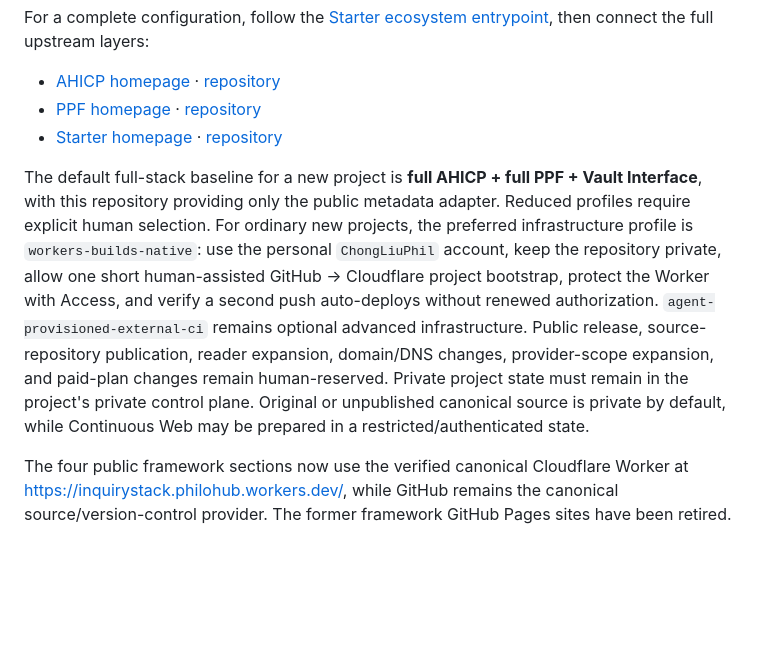
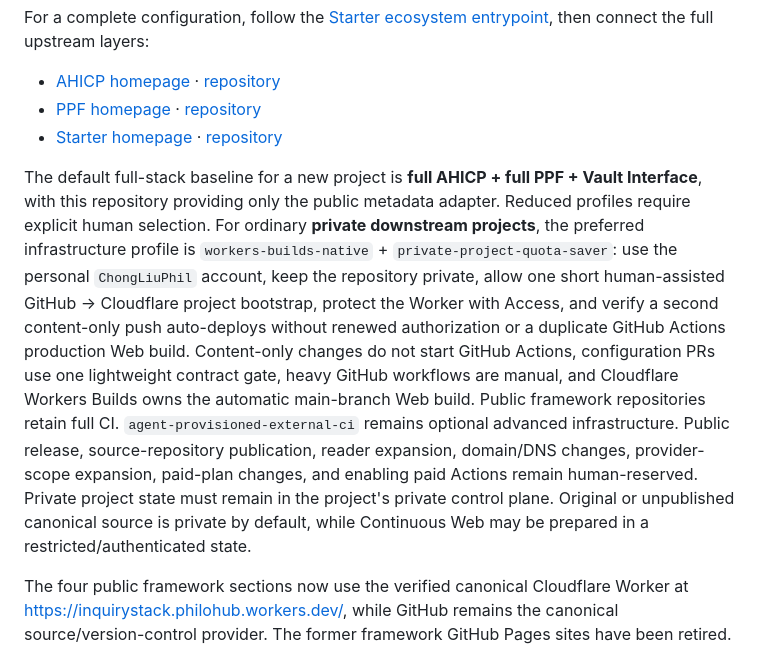
Before and after one commit to ChongLiuPhil/Vault-interface, a Markdown page: docs/ECOSYSTEM.md, the part around the change. GitHub-like rendering; blank space fills up the shorter version.

Commit message:
docs: expose Vault private-project quota-saver default

```diff
--- a/docs/ECOSYSTEM.md
+++ b/docs/ECOSYSTEM.md
@@ -10,7 +10,7 @@ For a complete configuration, follow the [Starter ecosystem entrypoint](https://
 - [PPF homepage](https://inquirystack.philohub.workers.dev/ppf/) · [repository](https://github.com/ChongLiuPhil/Personal-Publishing-Framework)
 - [Starter homepage](https://inquirystack.philohub.workers.dev/starter/) · [repository](https://github.com/ChongLiuPhil/Inquiry-Publishing-Project-Starter)
 
-The default full-stack baseline for a new project is **full AHICP + full PPF + Vault Interface**, with this repository providing only the public metadata adapter. Reduced profiles require explicit human selection. For ordinary new projects, the preferred infrastructure profile is `workers-builds-native`: use the personal `ChongLiuPhil` account, keep the repository private, allow one short human-assisted GitHub → Cloudflare project bootstrap, protect the Worker with Access, and verify a second push auto-deploys without renewed authorization. `agent-provisioned-external-ci` remains optional advanced infrastructure. Public release, source-repository publication, reader expansion, domain/DNS changes, provider-scope expansion, and paid-plan changes remain human-reserved. Private project state must remain in the project's private control plane. Original or unpublished canonical source is private by default, while Continuous Web may be prepared in a restricted/authenticated state.
+The default full-stack baseline for a new project is **full AHICP + full PPF + Vault Interface**, with this repository providing only the public metadata adapter. Reduced profiles require explicit human selection. For ordinary **private downstream projects**, the preferred infrastructure profile is `workers-builds-native` + `private-project-quota-saver`: use the personal `ChongLiuPhil` account, keep the repository private, allow one short human-assisted GitHub → Cloudflare project bootstrap, protect the Worker with Access, and verify a second content-only push auto-deploys without renewed authorization or a duplicate GitHub Actions production Web build. Content-only changes do not start GitHub Actions, configuration PRs use one lightweight contract gate, heavy GitHub workflows are manual, and Cloudflare Workers Builds owns the automatic main-branch Web build. Public framework repositories retain full CI. `agent-provisioned-external-ci` remains optional advanced infrastructure. Public release, source-repository publication, reader expansion, domain/DNS changes, provider-scope expansion, paid-plan changes, and enabling paid Actions remain human-reserved. Private project state must remain in the project's private control plane. Original or unpublished canonical source is private by default, while Continuous Web may be prepared in a restricted/authenticated state.
 
 The four public framework sections now use the verified canonical Cloudflare Worker at https://inquirystack.philohub.workers.dev/, while GitHub remains the canonical source/version-control provider. The former framework GitHub Pages sites have been retired. Vault Interface's public metadata contract remains provider-neutral; choosing Cloudflare for current site delivery does not make Cloudflare part of the metadata contract.
 
```
